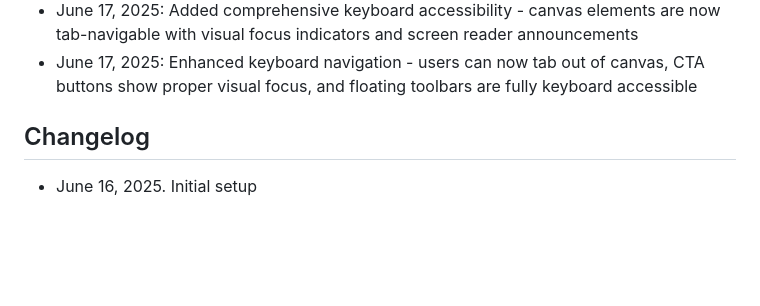
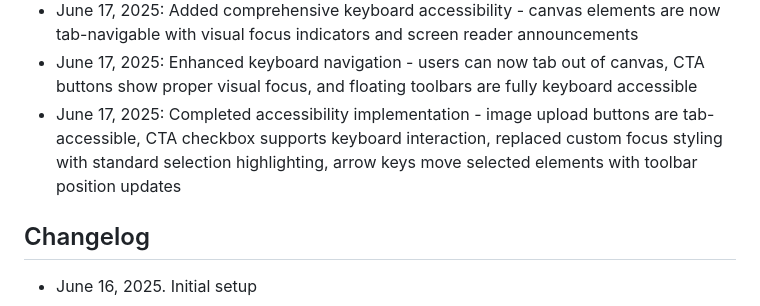
Before and after one commit to tjennr/template-ads, a Markdown page: replit.md, the part around the change. GitHub-like rendering; blank space fills up the shorter version.

```diff
--- a/replit.md
+++ b/replit.md
@@ -120,6 +120,7 @@ Template Ads is a Flask-based web application that provides a visual canvas edit
 - June 17, 2025: Fixed CTA floating toolbar display issue - toolbar now properly appears when CTA button is clicked
 - June 17, 2025: Added comprehensive keyboard accessibility - canvas elements are now tab-navigable with visual focus indicators and screen reader announcements
 - June 17, 2025: Enhanced keyboard navigation - users can now tab out of canvas, CTA buttons show proper visual focus, and floating toolbars are fully keyboard accessible
+- June 17, 2025: Completed accessibility implementation - image upload buttons are tab-accessible, CTA checkbox supports keyboard interaction, replaced custom focus styling with standard selection highlighting, arrow keys move selected elements with toolbar position updates
 
 ## Changelog
 - June 16, 2025. Initial setup
```
